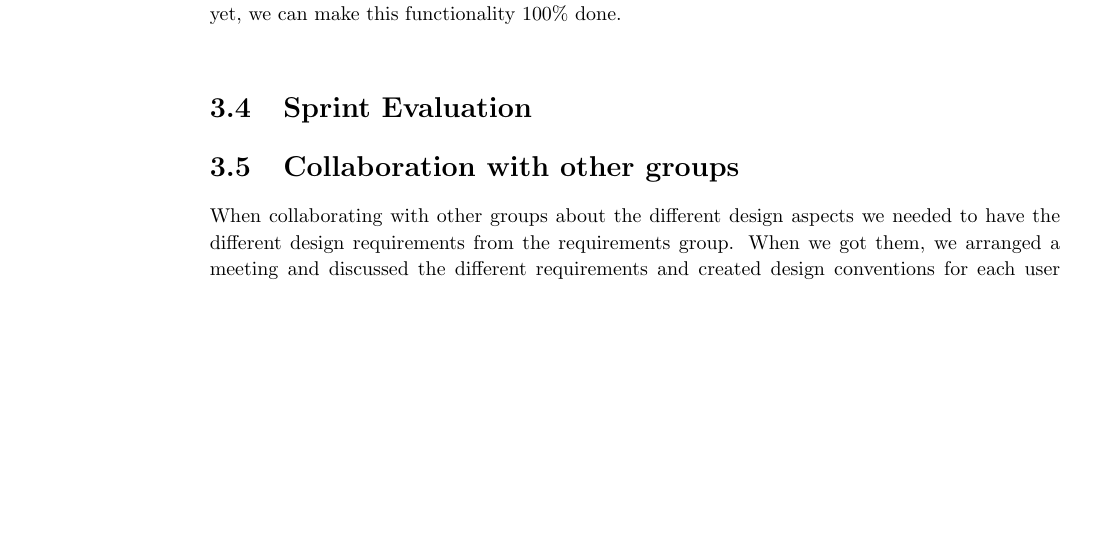
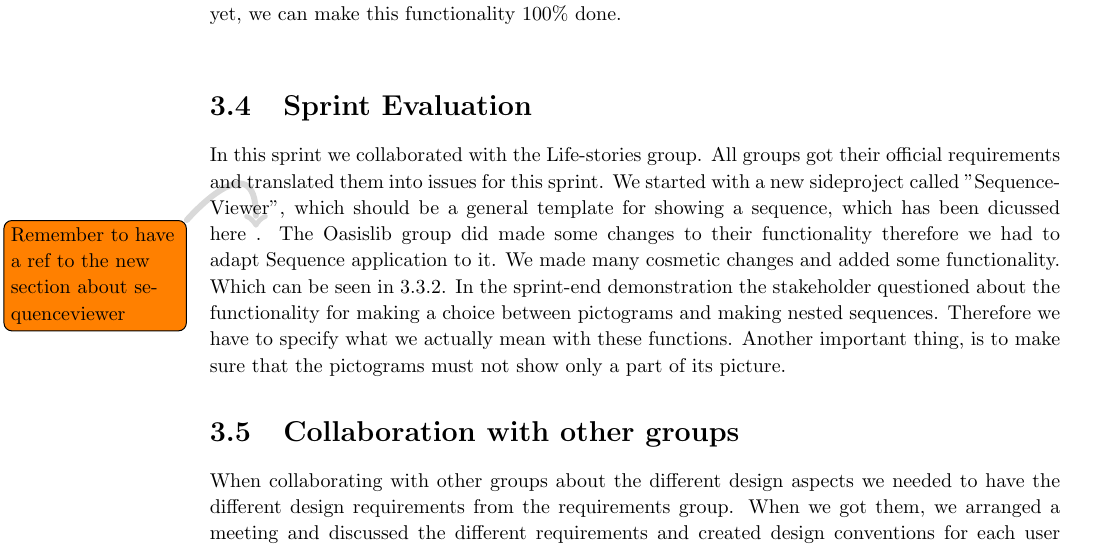
Before and after one commit to commentatorboy/sw607f14, a LaTeX thesis (Report/Report.tex, which reads Report/Sprints/Sprint2/SprintEvaluation/SprintEvaluation.tex): part of page 19 of 22, cut so that both start at the same text, the shorter picture padded with empty space. Compiled offline with pdfLaTeX.

Commit message:
Wrote Sprint evaluation

```diff
--- a/Report/Sprints/Sprint2/SprintEvaluation/SprintEvaluation.tex
+++ b/Report/Sprints/Sprint2/SprintEvaluation/SprintEvaluation.tex
@@ -1 +1,9 @@
 \section{Sprint Evaluation}\label{sec:spr2_spreval}
+In this sprint we collaborated with the Life-stories group.
+All groups got their official requirements and translated them into issues for this sprint.
+We started with a new sideproject called "Sequence-Viewer", which should be a general template for showing a sequence, which has been dicussed here \note{Remember to have a ref to the new section about sequenceviewer}.
+The Oasislib group did made some changes to their functionality therefore we had to adapt Sequence application to it.
+We made many cosmetic changes and added some functionality. Which can be seen in \ref{subsec:spr2_resolved_issues}.
+In the sprint-end demonstration the stakeholder questioned about the functionality for making a choice between pictograms and making nested sequences.
+Therefore we have to specify what we actually mean with these functions.
+Another important thing, is to make sure that the pictograms must not show only a part of its picture.
```
